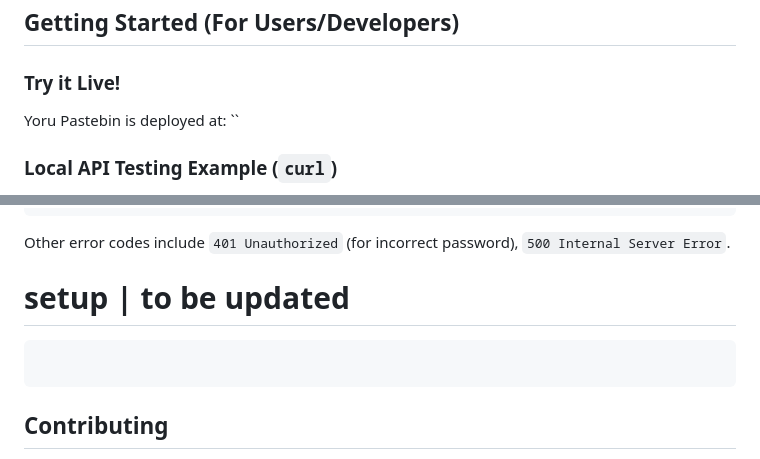
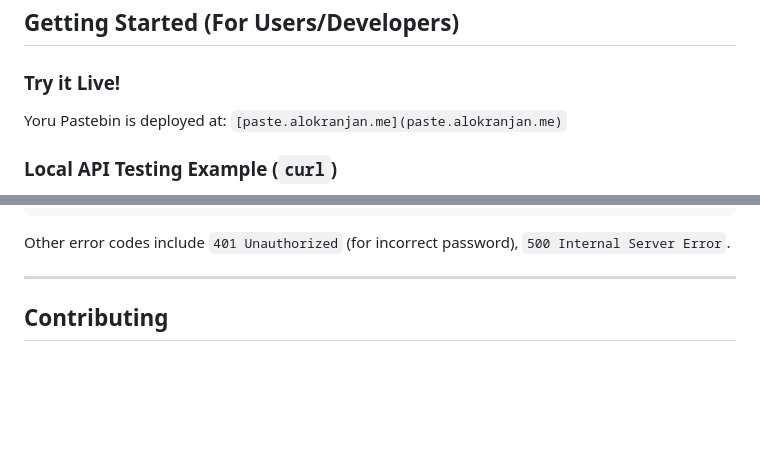
Before and after one commit to ryu-ryuk/yoru-pastebin, a Markdown page: README.md, 2 parts joined by grey strips. Rendered like a GitHub page; blank space fills up the shorter version.

````diff
--- a/README.md
+++ b/README.md
@@ -25,7 +25,7 @@ A fast, secure, and ephemeral pastebin service built with Go, PostgreSQL, and Do
 
 ### Try it Live!
 
-Yoru Pastebin is deployed at: ``
+Yoru Pastebin is deployed at: `[paste.alokranjan.me](paste.alokranjan.me)`
 
 ### **Local API Testing Example (`curl`)**
 
@@ -220,11 +220,7 @@ curl "http://paste.alokranjan.me/api/v1/pastes/xYz1w2uV?password=supersecurepass
 ```
 Other error codes include `401 Unauthorized` (for incorrect password), `500 Internal Server Error`.
 
-
-# setup | to be updated
-```
-```
-
+---
 
 ## Contributing
 
````
